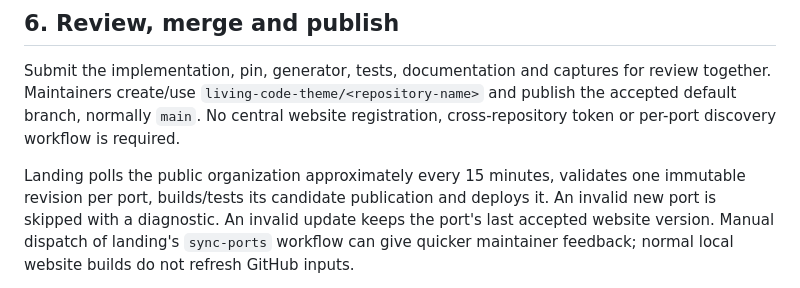
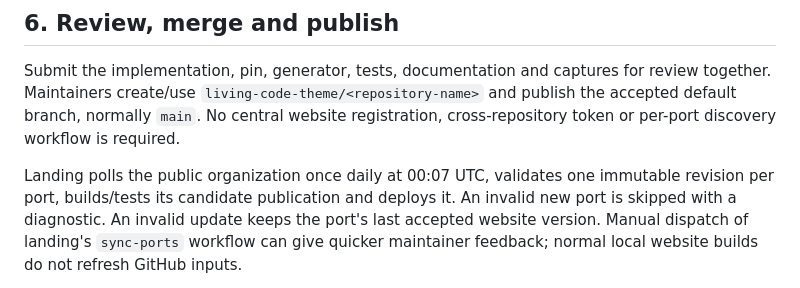
Before and after one commit to living-code-theme/core, a Markdown page: docs/PORT-AUTHORING.md, the part around the change. Rendered like a GitHub page.

Commit message:
docs: describe daily landing discovery schedule

```diff
--- a/docs/PORT-AUTHORING.md
+++ b/docs/PORT-AUTHORING.md
@@ -127,7 +127,7 @@ Submit the implementation, pin, generator, tests, documentation and captures for
 create/use `living-code-theme/<repository-name>` and publish the accepted default branch, normally `main`.
 No central website registration, cross-repository token or per-port discovery workflow is required.
 
-Landing polls the public organization approximately every 15 minutes, validates one immutable revision per port,
+Landing polls the public organization once daily at 00:07 UTC, validates one immutable revision per port,
 builds/tests its candidate publication and deploys it. An invalid new port is skipped with a diagnostic. An invalid
 update keeps the port's last accepted website version. Manual dispatch of landing's `sync-ports` workflow can give
 quicker maintainer feedback; normal local website builds do not refresh GitHub inputs.
```
